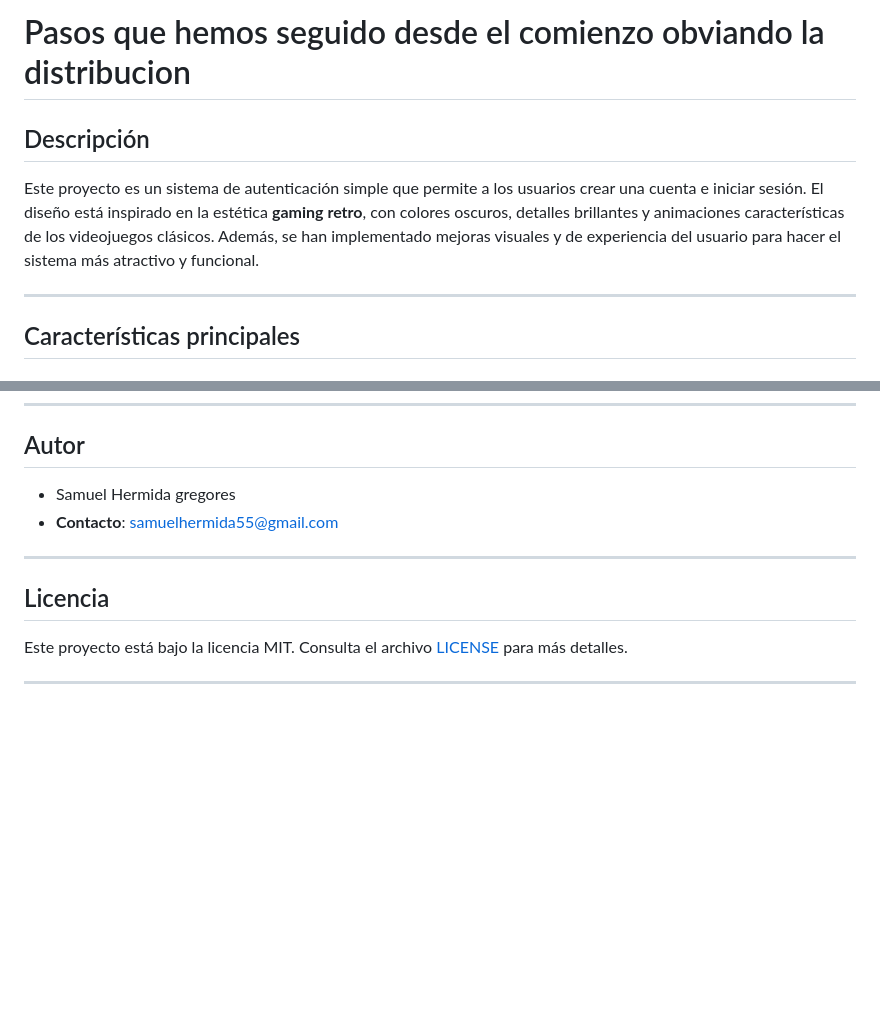
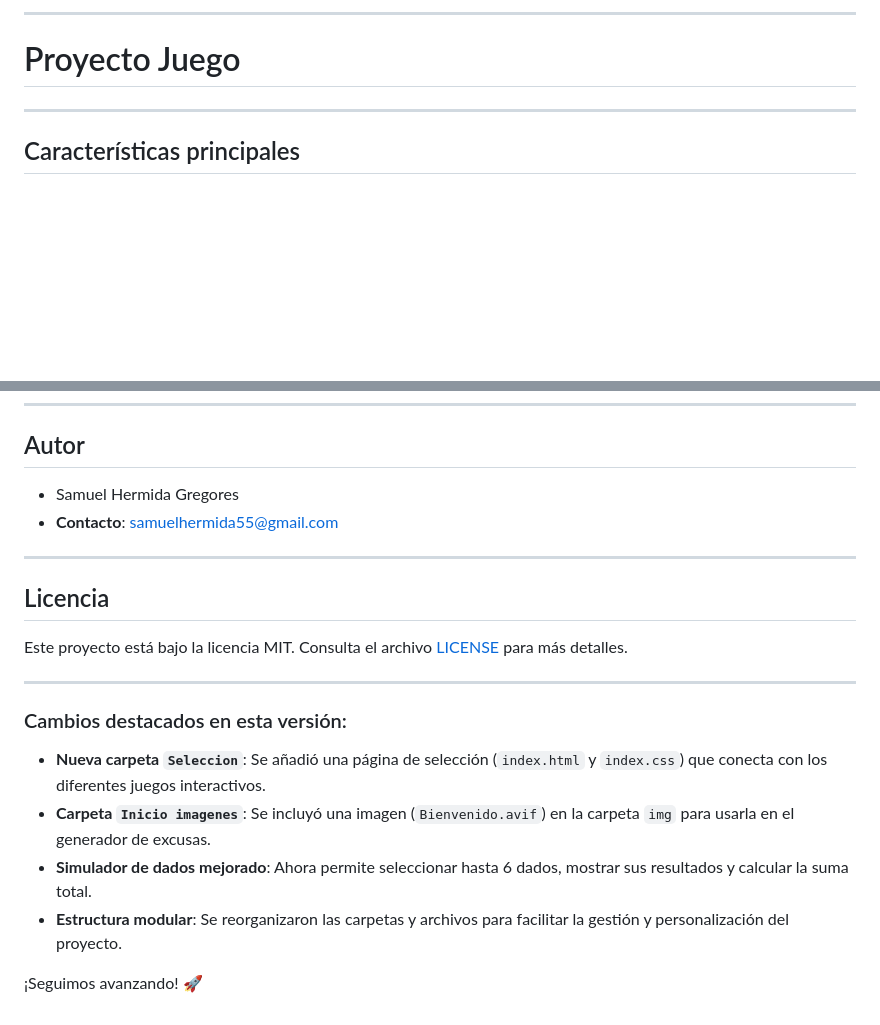
Before and after one commit to shermidagre/ProyectoJuego, a Markdown page: README.md, 2 parts joined by grey strips. Rendered like a GitHub page; blank space fills up the shorter version.

```diff
--- a/README.md
+++ b/README.md
@@ -1,9 +1,7 @@
 
-# Pasos que hemos seguido desde el comienzo obviando la distribucion
+---
 
-## Descripción
-
-Este proyecto es un sistema de autenticación simple que permite a los usuarios crear una cuenta e iniciar sesión. El diseño está inspirado en la estética **gaming retro**, con colores oscuros, detalles brillantes y animaciones características de los videojuegos clásicos. Además, se han implementado mejoras visuales y de experiencia del usuario para hacer el sistema más atractivo y funcional.
+# Proyecto Juego
 
 ---
 
@@ -105,7 +163,7 @@ Si deseas contribuir al proyecto, ¡eres bienvenido! Puedes realizar mejoras en
 
 ## Autor
 
--  Samuel Hermida gregores
+- Samuel Hermida Gregores
 - **Contacto**: samuelhermida55@gmail.com
 
 ---
@@ -115,3 +173,11 @@ Si deseas contribuir al proyecto, ¡eres bienvenido! Puedes realizar mejoras en
 Este proyecto está bajo la licencia MIT. Consulta el archivo [LICENSE](LICENSE) para más detalles.
 
 ---
+
+### Cambios destacados en esta versión:
+- **Nueva carpeta `Seleccion`**: Se añadió una página de selección (`index.html` y `index.css`) que conecta con los diferentes juegos interactivos.
+- **Carpeta `Inicio imagenes`**: Se incluyó una imagen (`Bienvenido.avif`) en la carpeta `img` para usarla en el generador de excusas.
+- **Simulador de dados mejorado**: Ahora permite seleccionar hasta 6 dados, mostrar sus resultados y calcular la suma total.
+- **Estructura modular**: Se reorganizaron las carpetas y archivos para facilitar la gestión y personalización del proyecto.
+
+¡Seguimos avanzando! 🚀
```
Also changed, not shown: other parts of README.md (+67 -7 lines).
